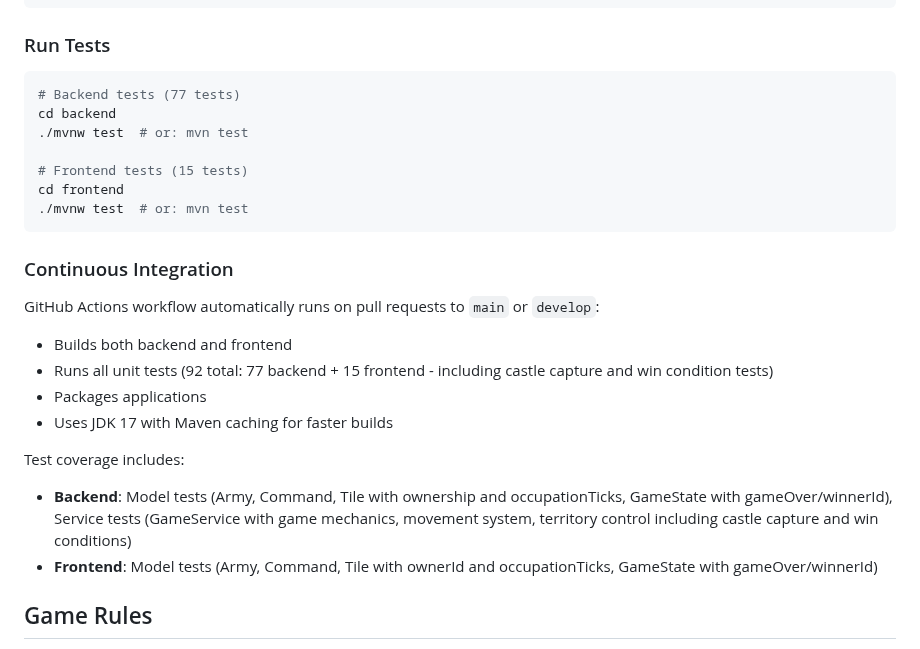
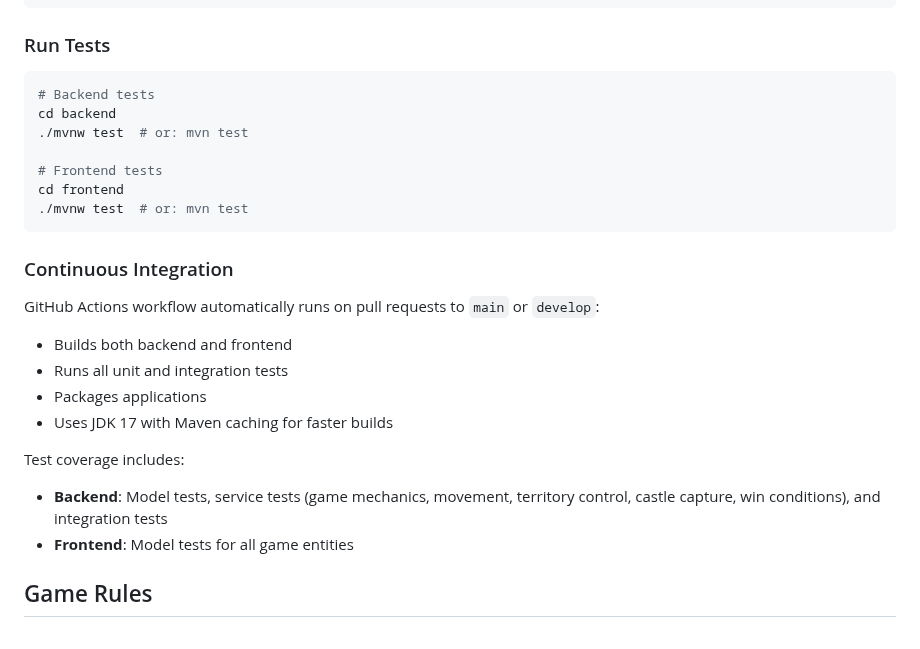
Before and after one commit to Preponderous-Software/barony, a Markdown page: README.md, the part around the change. Drawn GitHub-style.

Commit message:
Simplify documentation by removing specific test counts that change frequently
Co-authored-by: dmccoystephenson <21204351+dmccoystephenson@users.noreply.github.com>

````diff
--- a/README.md
+++ b/README.md
@@ -437,11 +437,11 @@ cd frontend
 
 ### Run Tests
 ```bash
-# Backend tests (77 tests)
+# Backend tests
 cd backend
 ./mvnw test  # or: mvn test
 
-# Frontend tests (15 tests)
+# Frontend tests
 cd frontend
 ./mvnw test  # or: mvn test
 ```
@@ -449,13 +449,13 @@ cd frontend
 ### Continuous Integration
 GitHub Actions workflow automatically runs on pull requests to `main` or `develop`:
 - Builds both backend and frontend
-- Runs all unit tests (92 total: 77 backend + 15 frontend - including castle capture and win condition tests)
+- Runs all unit and integration tests
 - Packages applications
 - Uses JDK 17 with Maven caching for faster builds
 
 Test coverage includes:
-- **Backend**: Model tests (Army, Command, Tile with ownership and occupationTicks, GameState with gameOver/winnerId), Service tests (GameService with game mechanics, movement system, territory control including castle capture and win conditions)
-- **Frontend**: Model tests (Army, Command, Tile with ownerId and occupationTicks, GameState with gameOver/winnerId)
+- **Backend**: Model tests, service tests (game mechanics, movement, territory control, castle capture, win conditions), and integration tests
+- **Frontend**: Model tests for all game entities
 
 ## Game Rules
 
````
Also changed, not shown: CHANGELOG.md (+5 -8 lines), MVP.md (+3 -3 lines).
